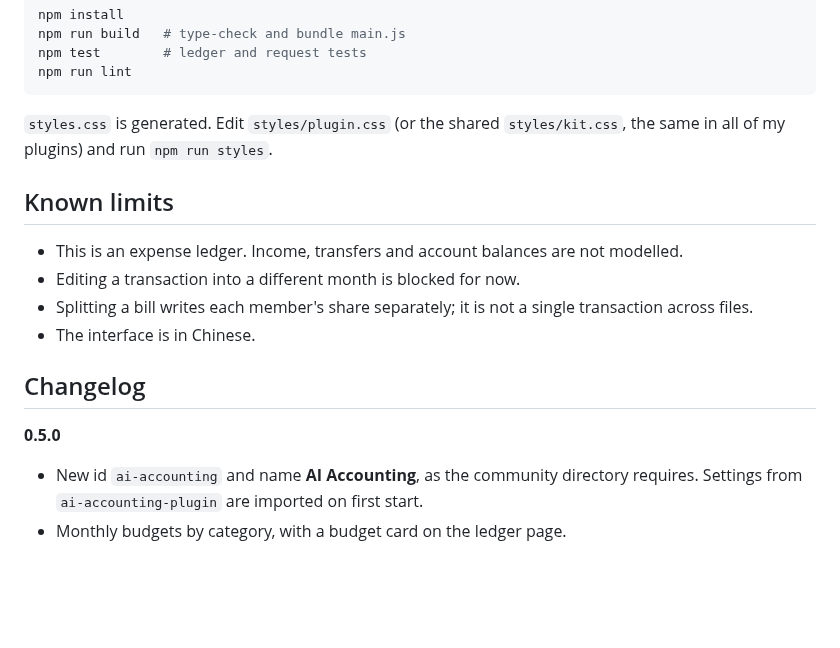
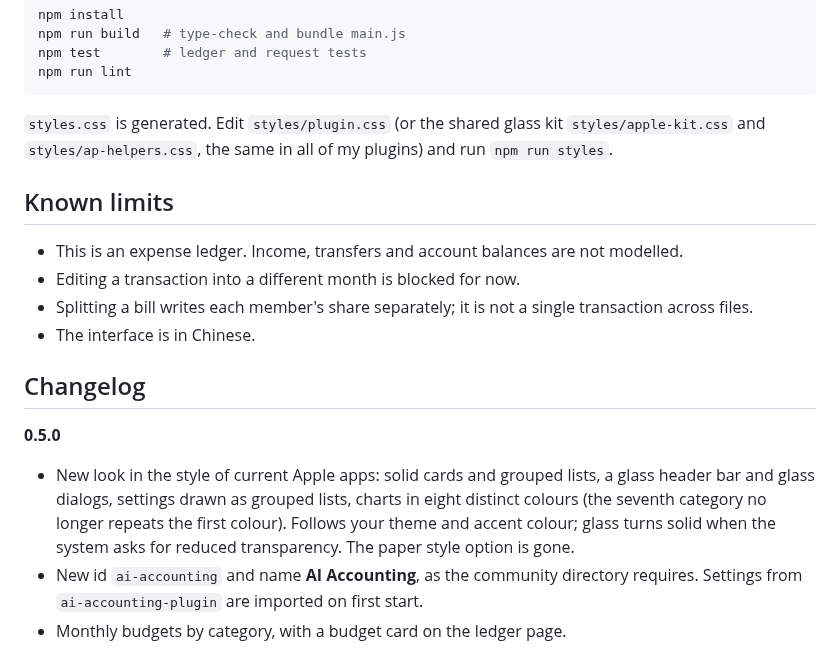
Before and after one commit to Rexxall/obsidian-ai-accounting, a Markdown page: README.md, the part around one of its changes. Drawn GitHub-style; blank space fills up the shorter version.

Commit message:
Glass redesign, eight chart colours

````diff
--- a/README.md
+++ b/README.md
@@ -110,7 +105,7 @@ npm test        # ledger and request tests
 npm run lint
 ```
 
-`styles.css` is generated. Edit `styles/plugin.css` (or the shared `styles/kit.css`, the same in all of my plugins) and run `npm run styles`.
+`styles.css` is generated. Edit `styles/plugin.css` (or the shared glass kit `styles/apple-kit.css` and `styles/ap-helpers.css`, the same in all of my plugins) and run `npm run styles`.
 
 ## Known limits
 
@@ -123,6 +118,7 @@ npm run lint
 
 **0.5.0**
 
+- New look in the style of current Apple apps: solid cards and grouped lists, a glass header bar and glass dialogs, settings drawn as grouped lists, charts in eight distinct colours (the seventh category no longer repeats the first colour). Follows your theme and accent colour; glass turns solid when the system asks for reduced transparency. The paper style option is gone.
 - New id `ai-accounting` and name **AI Accounting**, as the community directory requires. Settings from `ai-accounting-plugin` are imported on first start.
 - Monthly budgets by category, with a budget card on the ledger page.
 - Recurring expenses, added each month through the review dialog and never twice.
````
Also changed, not shown: other parts of README.md (+0 -5 lines), docs/screenshots/charts-dark.jpg, docs/screenshots/charts.jpg, docs/screenshots/ledger.jpg, docs/screenshots/paper-review.jpg (deleted), docs/screenshots/review.jpg, 12 other files.
